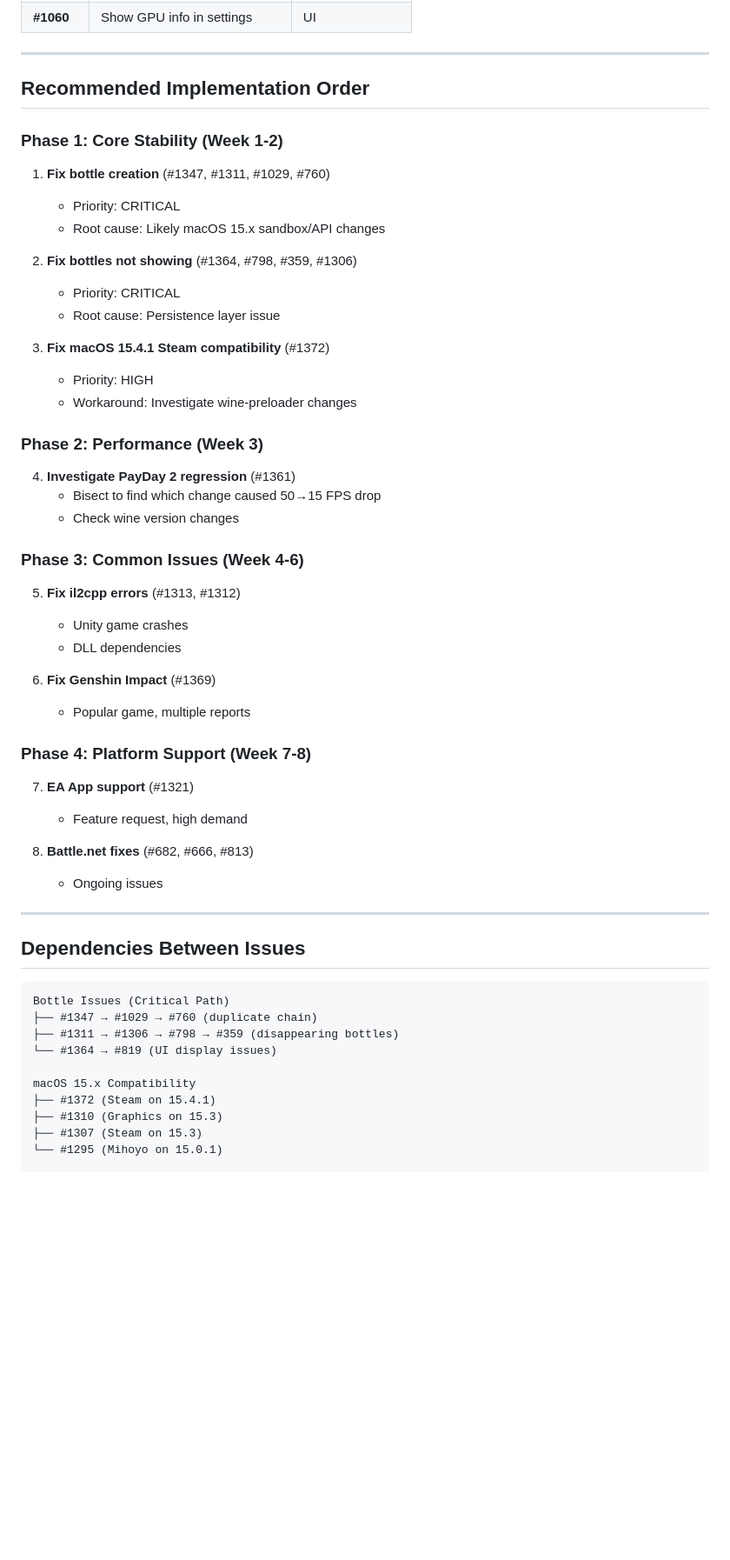
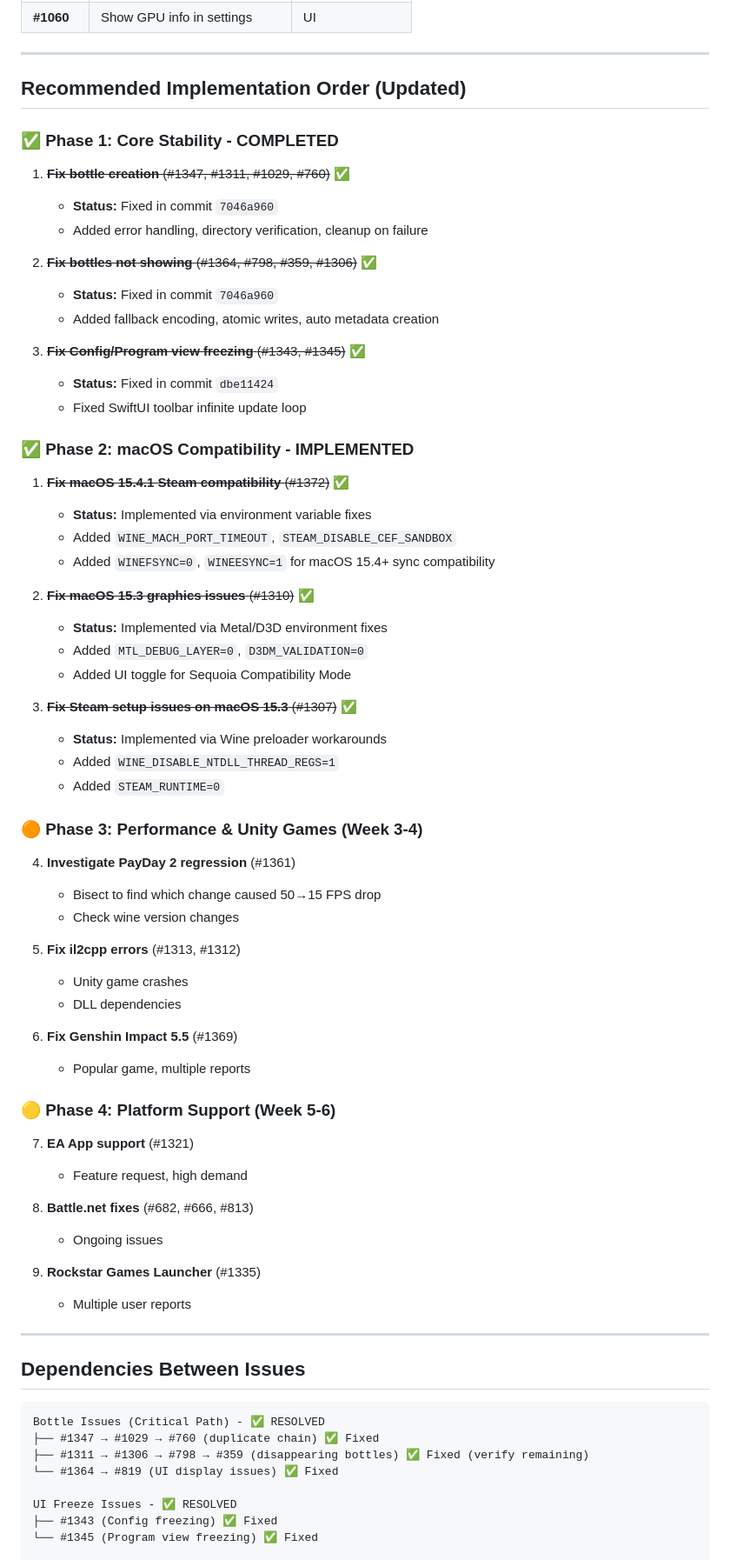
Before and after one commit to niltonperimneto/Whisky, a Markdown page: ISSUE_ANALYSIS.md, the part around one of its changes. Shown at 87% size. Rendered like a GitHub page; blank space fills up the shorter version.

````diff
--- a/ISSUE_ANALYSIS.md
+++ b/ISSUE_ANALYSIS.md
@@ -163,54 +188,70 @@
 
 ---
 
-## Recommended Implementation Order
+## Recommended Implementation Order (Updated)
 
-### Phase 1: Core Stability (Week 1-2)
-1. **Fix bottle creation** (#1347, #1311, #1029, #760)
-   - Priority: CRITICAL
-   - Root cause: Likely macOS 15.x sandbox/API changes
+### ✅ Phase 1: Core Stability - COMPLETED
+1. ~~**Fix bottle creation** (#1347, #1311, #1029, #760)~~ ✅
+   - **Status:** Fixed in commit `7046a960`
+   - Added error handling, directory verification, cleanup on failure
 
-2. **Fix bottles not showing** (#1364, #798, #359, #1306)
-   - Priority: CRITICAL
-   - Root cause: Persistence layer issue
+2. ~~**Fix bottles not showing** (#1364, #798, #359, #1306)~~ ✅
+   - **Status:** Fixed in commit `7046a960`
+   - Added fallback encoding, atomic writes, auto metadata creation
 
-3. **Fix macOS 15.4.1 Steam compatibility** (#1372)
-   - Priority: HIGH
-   - Workaround: Investigate wine-preloader changes
+3. ~~**Fix Config/Program view freezing** (#1343, #1345)~~ ✅
+   - **Status:** Fixed in commit `dbe11424`
+   - Fixed SwiftUI toolbar infinite update loop
 
-### Phase 2: Performance (Week 3)
+### ✅ Phase 2: macOS Compatibility - IMPLEMENTED
+1. ~~**Fix macOS 15.4.1 Steam compatibility** (#1372)~~ ✅
+   - **Status:** Implemented via environment variable fixes
+   - Added `WINE_MACH_PORT_TIMEOUT`, `STEAM_DISABLE_CEF_SANDBOX`
+   - Added `WINEFSYNC=0`, `WINEESYNC=1` for macOS 15.4+ sync compatibility
+
+2. ~~**Fix macOS 15.3 graphics issues** (#1310)~~ ✅
+   - **Status:** Implemented via Metal/D3D environment fixes
+   - Added `MTL_DEBUG_LAYER=0`, `D3DM_VALIDATION=0`
+   - Added UI toggle for Sequoia Compatibility Mode
+
+3. ~~**Fix Steam setup issues on macOS 15.3** (#1307)~~ ✅
+   - **Status:** Implemented via Wine preloader workarounds
+   - Added `WINE_DISABLE_NTDLL_THREAD_REGS=1`
+   - Added `STEAM_RUNTIME=0`
+
+### 🟠 Phase 3: Performance & Unity Games (Week 3-4)
 4. **Investigate PayDay 2 regression** (#1361)
    - Bisect to find which change caused 50→15 FPS drop
    - Check wine version changes
 
-### Phase 3: Common Issues (Week 4-6)
 5. **Fix il2cpp errors** (#1313, #1312)
    - Unity game crashes
    - DLL dependencies
 
-6. **Fix Genshin Impact** (#1369)
+6. **Fix Genshin Impact 5.5** (#1369)
    - Popular game, multiple reports
 
-### Phase 4: Platform Support (Week 7-8)
+### 🟡 Phase 4: Platform Support (Week 5-6)
 7. **EA App support** (#1321)
    - Feature request, high demand
 
 8. **Battle.net fixes** (#682, #666, #813)
    - Ongoing issues
 
+9. **Rockstar Games Launcher** (#1335)
+   - Multiple user reports
+
 ---
 
 ## Dependencies Between Issues
 
 ```
-Bottle Issues (Critical Path)
-├── #1347 → #1029 → #760 (duplicate chain)
-├── #1311 → #1306 → #798 → #359 (disappearing bottles)
-└── #1364 → #819 (UI display issues)
+Bottle Issues (Critical Path) - ✅ RESOLVED
+├── #1347 → #1029 → #760 (duplicate chain) ✅ Fixed
+├── #1311 → #1306 → #798 → #359 (disappearing bottles) ✅ Fixed (verify remaining)
+└── #1364 → #819 (UI display issues) ✅ Fixed
 
-macOS 15.x Compatibility
-├── #1372 (Steam on 15.4.1)
-├── #1310 (Graphics on 15.3)
-├── #1307 (Steam on 15.3)
-└── #1295 (Mihoyo on 15.0.1)
+UI Freeze Issues - ✅ RESOLVED
+├── #1343 (Config freezing) ✅ Fixed
+└── #1345 (Program view freezing) ✅ Fixed
 
````
Also changed, not shown: other parts of ISSUE_ANALYSIS.md (+115 -44 lines).
